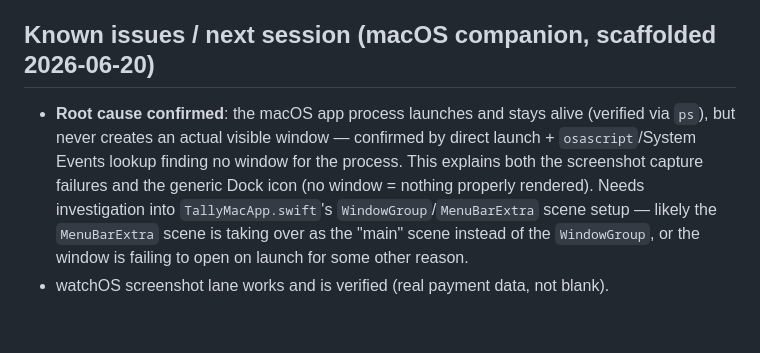
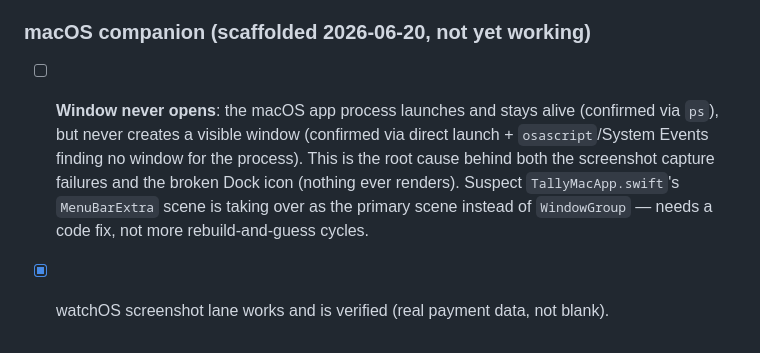
Before and after one commit to nulljosh/talli, a Markdown page: README.md, the part around the change. Rendered like a GitHub page.

Commit message:
Move macOS companion known issue into roadmap
Co-Authored-By: Claude Sonnet 4.6 <noreply@anthropic.com>

```diff
--- a/README.md
+++ b/README.md
@@ -74,6 +74,6 @@ Talli ships FREE — audience is income-assistance recipients, never paywall it.
 - [x] Submitted for review 2026-06-20 — status: Waiting for Review
 - [ ] Fix Xcode Cloud workflow: still points at old `Tally.xcodeproj`, needs repoint to `Talli.xcodeproj` in Manage Workflows
 
-## Known issues / next session (macOS companion, scaffolded 2026-06-20)
-- **Root cause confirmed**: the macOS app process launches and stays alive (verified via `ps`), but never creates an actual visible window — confirmed by direct launch + `osascript`/System Events lookup finding no window for the process. This explains both the screenshot capture failures and the generic Dock icon (no window = nothing properly rendered). Needs investigation into `TallyMacApp.swift`'s `WindowGroup`/`MenuBarExtra` scene setup — likely the `MenuBarExtra` scene is taking over as the "main" scene instead of the `WindowGroup`, or the window is failing to open on launch for some other reason.
-- watchOS screenshot lane works and is verified (real payment data, not blank).
+### macOS companion (scaffolded 2026-06-20, not yet working)
+- [ ] **Window never opens**: the macOS app process launches and stays alive (confirmed via `ps`), but never creates a visible window (confirmed via direct launch + `osascript`/System Events finding no window for the process). This is the root cause behind both the screenshot capture failures and the broken Dock icon (nothing ever renders). Suspect `TallyMacApp.swift`'s `MenuBarExtra` scene is taking over as the primary scene instead of `WindowGroup` — needs a code fix, not more rebuild-and-guess cycles.
+- [x] watchOS screenshot lane works and is verified (real payment data, not blank).
```
